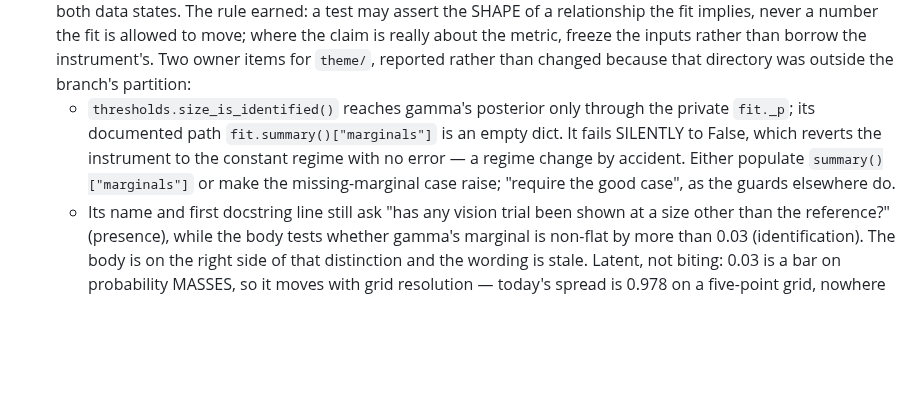
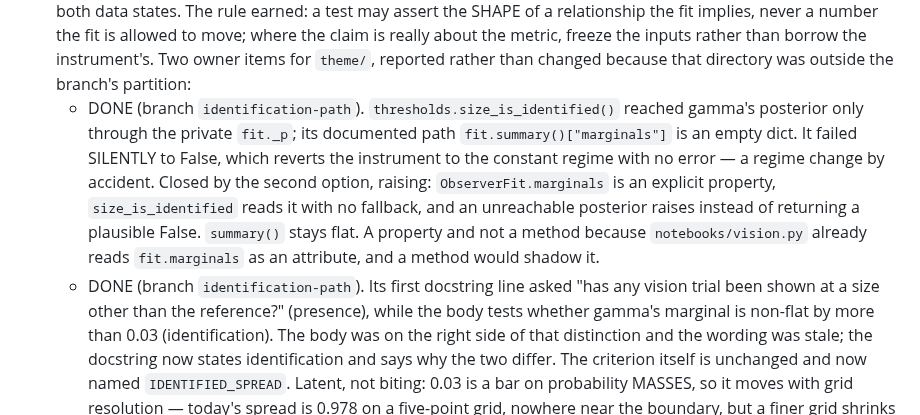
Before and after one commit to Titus-von-Koeller/theme-calibration, a Markdown page: CLAUDE.md, the part around the change. GitHub-like rendering; blank space fills up the shorter version.

Commit message:
queue: close item 25's two owner items in place
Both were reported by the five-failures branch rather than changed, because theme/ was
outside its partition. This branch owns theme/, so they close here with what closed them:
the posterior is reached through a documented property and an unreachable one raises, and
the docstring says identification rather than presence.

Left open deliberately: item 25's closing note that 0.03 is a bar on probability MASSES
and therefore moves with grid resolution. That is a question about the criterion, which
this branch was told not to change, and it belongs to the analysis thread. It is in the
branch Report as a question rather than silently carried.

Co-Authored-By: Claude Opus 5 (1M context) <noreply@anthropic.com>

```diff
--- a/CLAUDE.md
+++ b/CLAUDE.md
@@ -250,15 +250,21 @@ These are not in any test and were not previously written down.
     claim is really about the metric, freeze the inputs rather than borrow the instrument's.
     Two owner items for `theme/`, reported rather than changed because that directory was
     outside the branch's partition:
-    - `thresholds.size_is_identified()` reaches gamma's posterior only through the private
-      `fit._p`; its documented path `fit.summary()["marginals"]` is an empty dict. It fails
-      SILENTLY to False, which reverts the instrument to the constant regime with no error
-      — a regime change by accident. Either populate `summary()["marginals"]` or make the
-      missing-marginal case raise; "require the good case", as the guards elsewhere do.
-    - Its name and first docstring line still ask "has any vision trial been shown at a size
-      other than the reference?" (presence), while the body tests whether gamma's marginal
-      is non-flat by more than 0.03 (identification). The body is on the right side of that
-      distinction and the wording is stale. Latent, not biting: 0.03 is a bar on probability
+    - DONE (branch `identification-path`). `thresholds.size_is_identified()` reached
+      gamma's posterior only through the private `fit._p`; its documented path
+      `fit.summary()["marginals"]` is an empty dict. It failed SILENTLY to False, which
+      reverts the instrument to the constant regime with no error — a regime change by
+      accident. Closed by the second option, raising: `ObserverFit.marginals` is an
+      explicit property, `size_is_identified` reads it with no fallback, and an
+      unreachable posterior raises instead of returning a plausible False. `summary()`
+      stays flat. A property and not a method because `notebooks/vision.py` already reads
+      `fit.marginals` as an attribute, and a method would shadow it.
+    - DONE (branch `identification-path`). Its first docstring line asked "has any vision
+      trial been shown at a size other than the reference?" (presence), while the body
+      tests whether gamma's marginal is non-flat by more than 0.03 (identification). The
+      body was on the right side of that distinction and the wording was stale; the
+      docstring now states identification and says why the two differ. The criterion
+      itself is unchanged and now named `IDENTIFIED_SPREAD`. Latent, not biting: 0.03 is a bar on probability
       MASSES, so it moves with grid resolution — today's spread is 0.978 on a five-point
       grid, nowhere near the boundary, but a finer grid shrinks every mass mechanically.
     **Item 1's premise has changed and its owner should decide whether to mark it DONE.**
```
